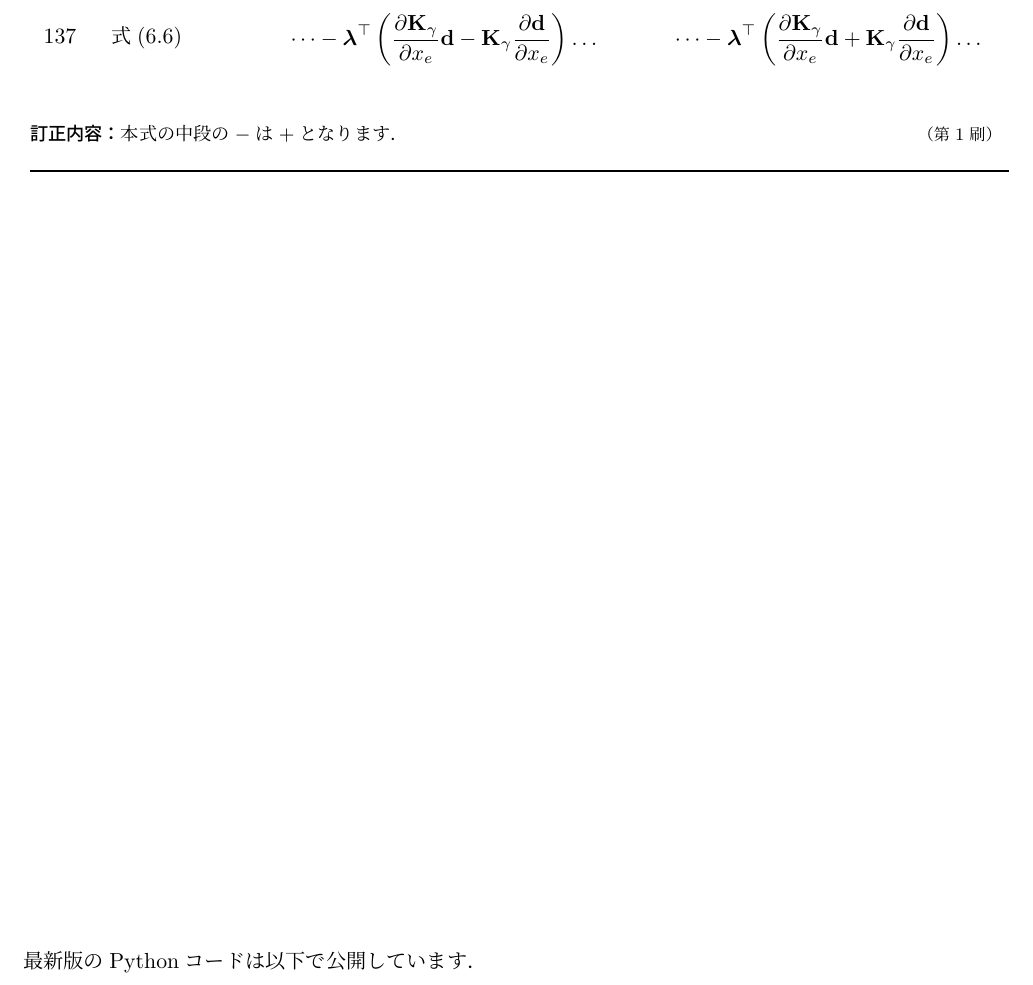
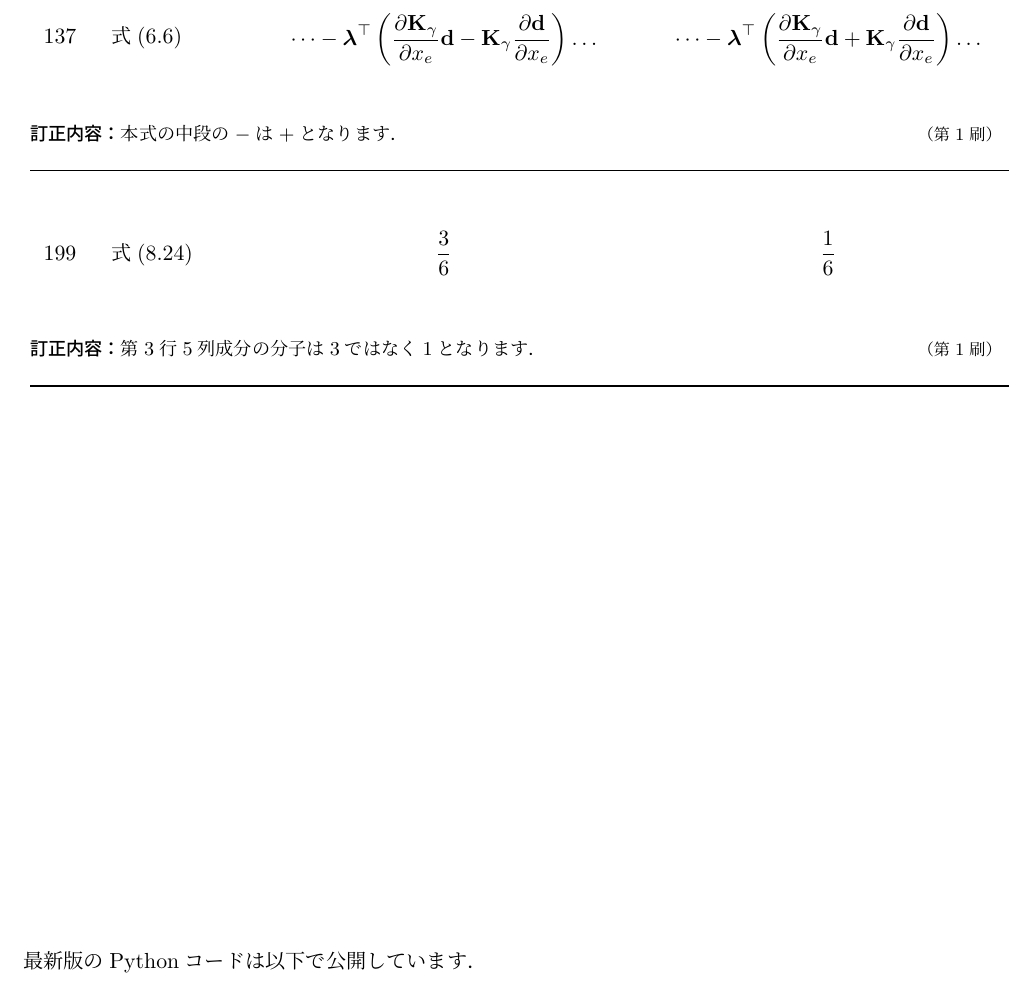
Before and after one commit to yajiken0609/topology-optimization-book, a LaTeX document (errata/errata_topology_optimization.tex): part of page 2 of 2, cut so that both start at the same text. Compiled offline with pLaTeX and dvipdfmx.

Commit message:
Update errata (#4)

```diff
--- a/errata/errata_topology_optimization.tex
+++ b/errata/errata_topology_optimization.tex
@@ -175,6 +175,25 @@ $S$に関する熱源ベクトルの第4成分と第6成分に誤植がありま
 }
 \\[1.5ex]
 %=================================================================
+\midrule
+199 &
+式(8.24) &
+\[
+\frac{3}{6}
+\] &
+\[
+\frac{1}{6}
+\]
+\\[1ex]
+
+\multicolumn{4}{@{}p{0.97\textwidth}@{}}{%
+\small
+\textbf{訂正内容：}
+第3行5列成分の分子は3ではなく1となります．
+\hfill{\footnotesize （第1刷）}
+}
+\\[1.5ex]
+%=================================================================
 
 \bottomrule
 \end{longtable}
```
Also changed, not shown: errata/errata_topology_optimization.pdf.
